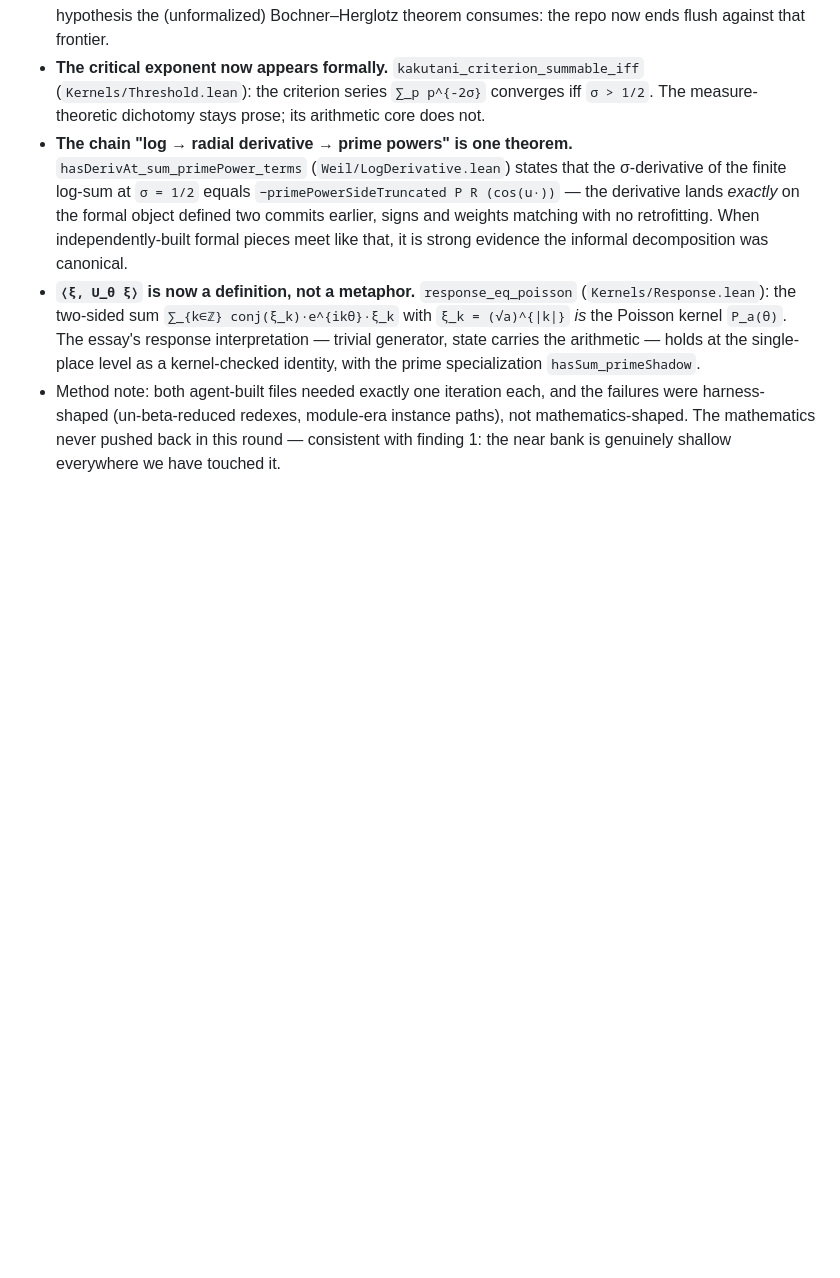
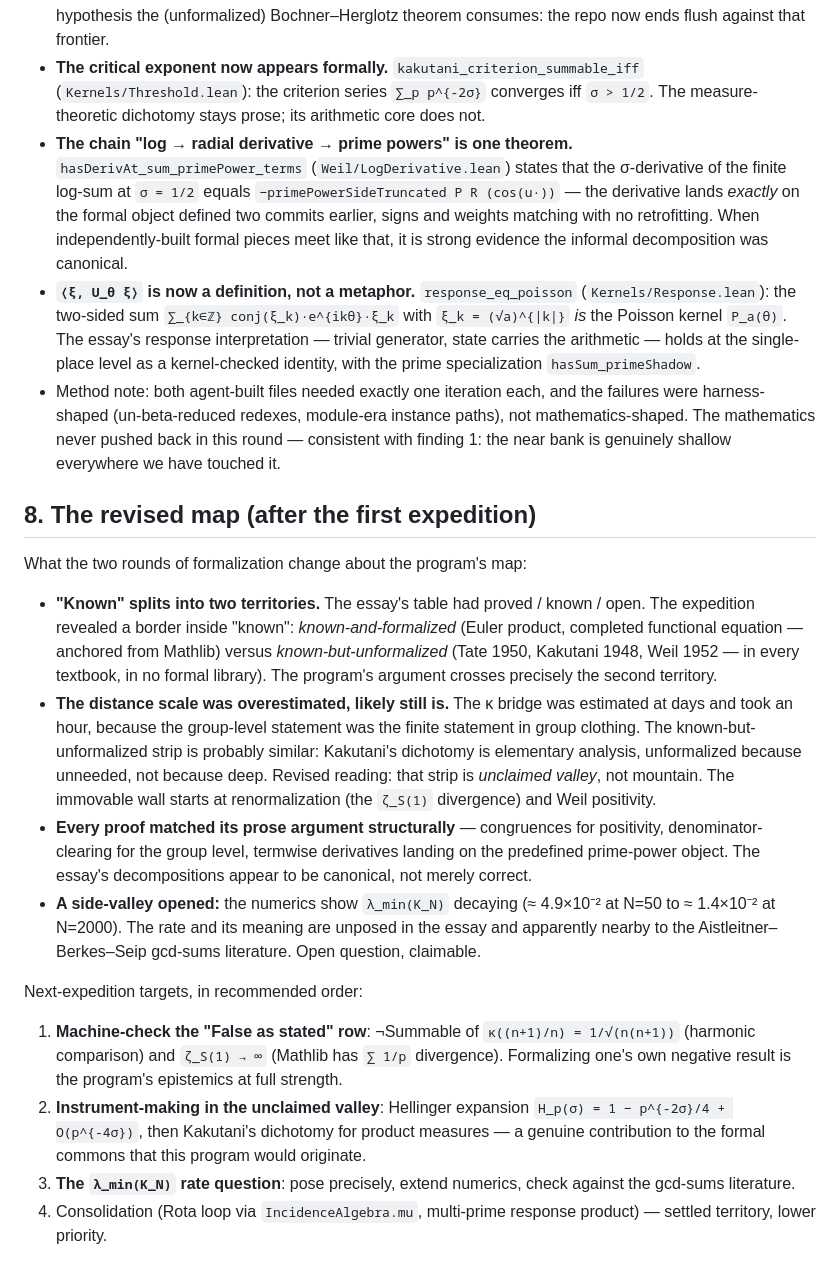
Before and after one commit to idolum-ai/riemann-venue, a Markdown page: notes/formalization-findings.md, the part around the change. GitHub-like rendering; blank space fills up the shorter version.

Commit message:
chart the revised map after the first expedition
Section 8: the "known" region splits into formalized vs unformalized
territories; distance estimates were high (the unformalized strip is
unclaimed valley, not mountain — the wall starts at renormalization
and Weil positivity); proofs matched prose structurally; the
lambda_min decay rate opens as a claimable question. Next-expedition
targets ranked.

Co-Authored-By: Claude Fable 5 <noreply@anthropic.com>

```diff
--- a/notes/formalization-findings.md
+++ b/notes/formalization-findings.md
@@ -131,3 +131,43 @@ statement one level up. All four landed; what they taught:
   instance paths), not mathematics-shaped. The mathematics never pushed back
   in this round — consistent with finding 1: the near bank is genuinely
   shallow everywhere we have touched it.
+
+## 8. The revised map (after the first expedition)
+
+What the two rounds of formalization change about the program's map:
+
+- **"Known" splits into two territories.** The essay's table had
+  proved / known / open. The expedition revealed a border inside "known":
+  *known-and-formalized* (Euler product, completed functional equation —
+  anchored from Mathlib) versus *known-but-unformalized* (Tate 1950,
+  Kakutani 1948, Weil 1952 — in every textbook, in no formal library).
+  The program's argument crosses precisely the second territory.
+- **The distance scale was overestimated, likely still is.** The κ bridge
+  was estimated at days and took an hour, because the group-level statement
+  was the finite statement in group clothing. The known-but-unformalized
+  strip is probably similar: Kakutani's dichotomy is elementary analysis,
+  unformalized because unneeded, not because deep. Revised reading: that
+  strip is *unclaimed valley*, not mountain. The immovable wall starts at
+  renormalization (the `ζ_S(1)` divergence) and Weil positivity.
+- **Every proof matched its prose argument structurally** — congruences for
+  positivity, denominator-clearing for the group level, termwise derivatives
+  landing on the predefined prime-power object. The essay's decompositions
+  appear to be canonical, not merely correct.
+- **A side-valley opened:** the numerics show `λ_min(K_N)` decaying
+  (≈ 4.9×10⁻² at N=50 to ≈ 1.4×10⁻² at N=2000). The rate and its meaning
+  are unposed in the essay and apparently nearby to the
+  Aistleitner–Berkes–Seip gcd-sums literature. Open question, claimable.
+
+Next-expedition targets, in recommended order:
+1. **Machine-check the "False as stated" row**: ¬Summable of
+   `κ((n+1)/n) = 1/√(n(n+1))` (harmonic comparison) and `ζ_S(1) → ∞`
+   (Mathlib has `∑ 1/p` divergence). Formalizing one's own negative result
+   is the program's epistemics at full strength.
+2. **Instrument-making in the unclaimed valley**: Hellinger expansion
+   `H_p(σ) = 1 − p^{-2σ}/4 + O(p^{-4σ})`, then Kakutani's dichotomy for
+   product measures — a genuine contribution to the formal commons that
+   this program would originate.
+3. **The `λ_min(K_N)` rate question**: pose precisely, extend numerics,
+   check against the gcd-sums literature.
+4. Consolidation (Rota loop via `IncidenceAlgebra.mu`, multi-prime response
+   product) — settled territory, lower priority.
```
